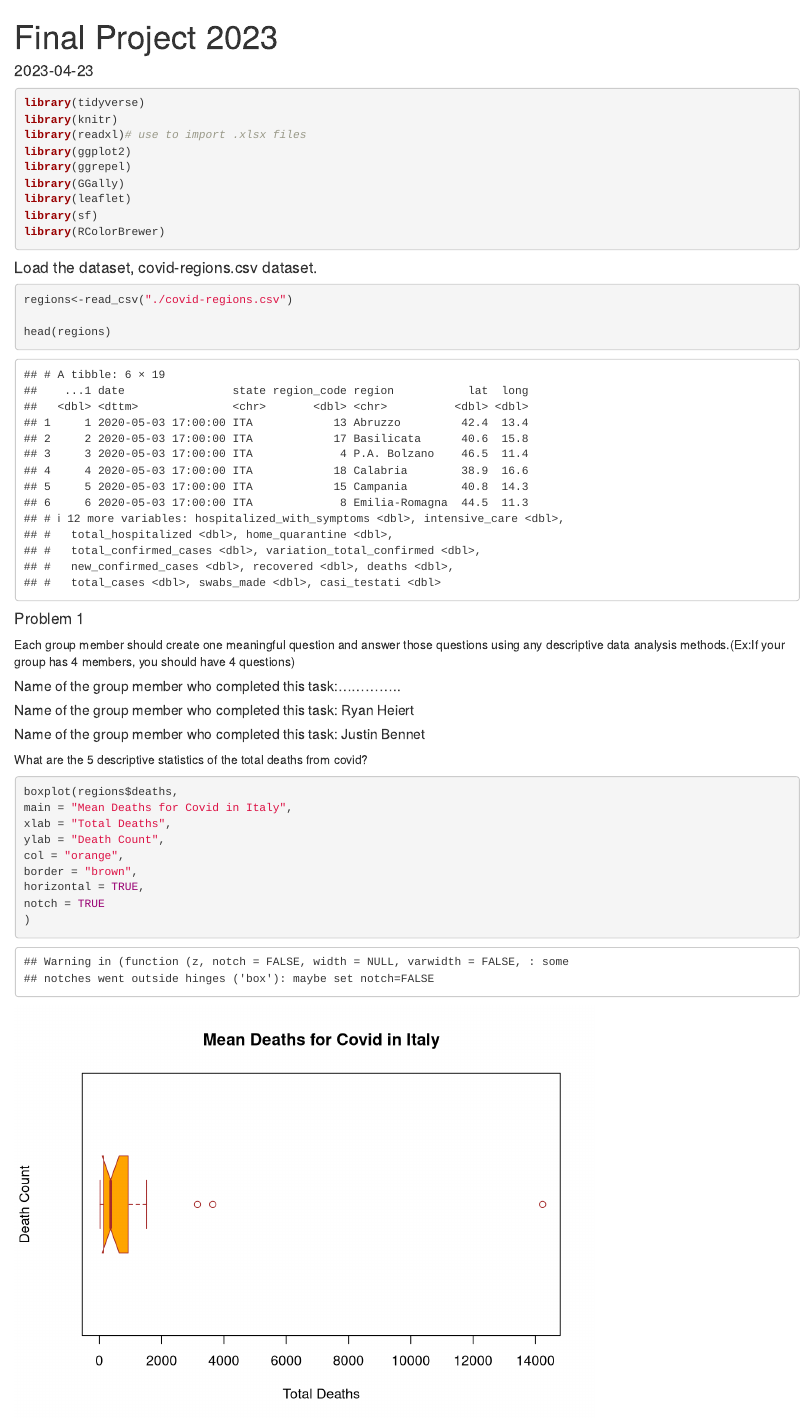
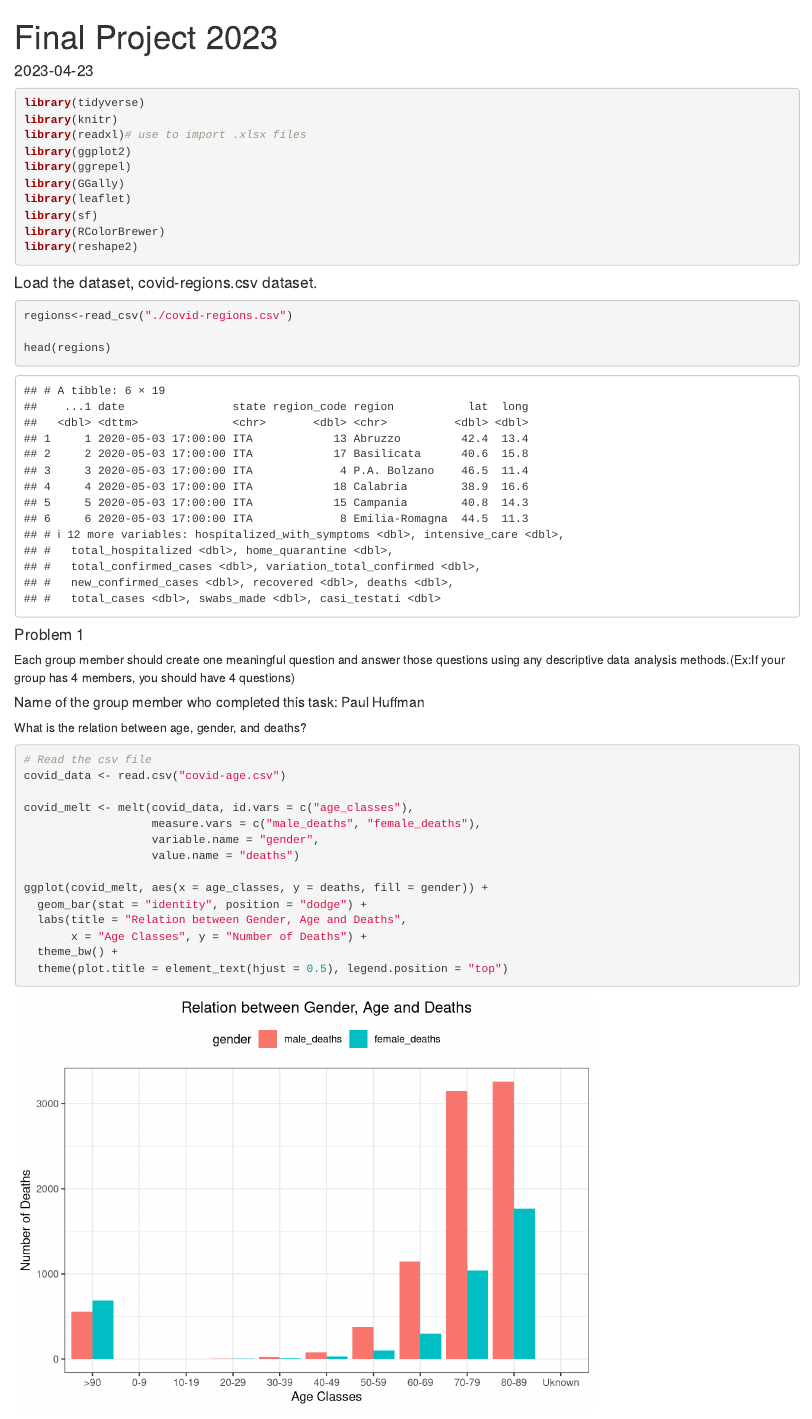
Before and after one commit to morningperson2/DSC311_Final_Project, an R Markdown document (Final Project 2023-1.Rmd): the page in a window 1100 px wide, from its top. Rendered offline with R 4.5, knitr and Pandoc, with nearby package versions; code that draws random numbers runs with fixed seeds of ours; some code elsewhere in the file could not run offline.

Commit message:
Finished my part of question 1

````diff
--- a/Final Project 2023-1.Rmd
+++ b/Final Project 2023-1.Rmd
@@ -14,6 +14,7 @@ library(GGally)
 library(leaflet)
 library(sf)
 library(RColorBrewer)
+library(reshape2)
 ```
 
 
@@ -32,9 +33,26 @@ head(regions)
 
 Each group member should create one meaningful question and answer those questions using any descriptive data analysis methods.(Ex:If your group has 4 members, you should have 4 questions)
 
-##### Name of the group member who completed this task:..............
+##### Name of the group member who completed this task: Paul Huffman
 
+What is the relation between age, gender, and deaths?
 ```{r}
+
+# Read the csv file
+covid_data <- read.csv("covid-age.csv")
+
+covid_melt <- melt(covid_data, id.vars = c("age_classes"),
+                   measure.vars = c("male_deaths", "female_deaths"),
+                   variable.name = "gender",
+                   value.name = "deaths")
+
+ggplot(covid_melt, aes(x = age_classes, y = deaths, fill = gender)) +
+  geom_bar(stat = "identity", position = "dodge") +
+  labs(title = "Relation between Gender, Age and Deaths",
+       x = "Age Classes", y = "Number of Deaths") +
+  theme_bw() +
+  theme(plot.title = element_text(hjust = 0.5), legend.position = "top")
+
 
 ```
 
````
